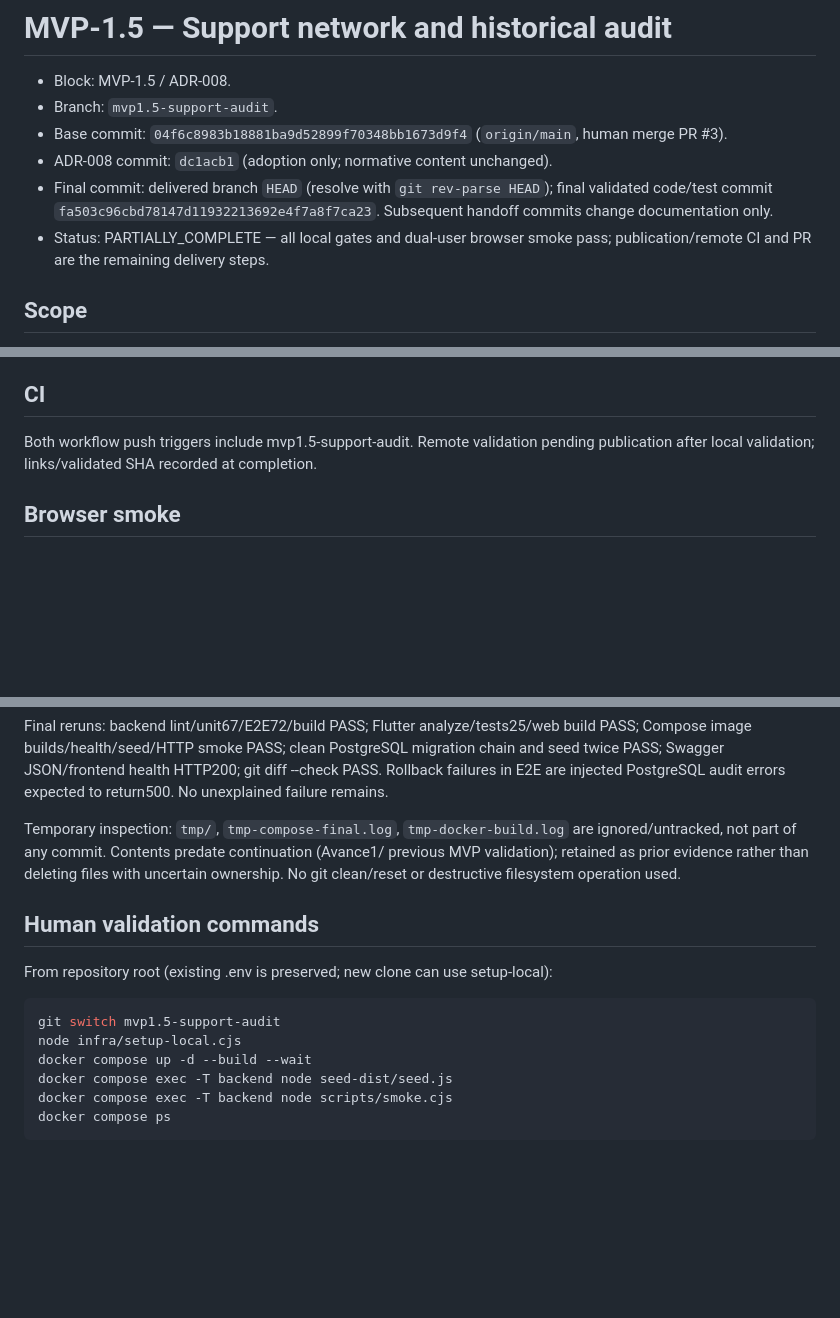
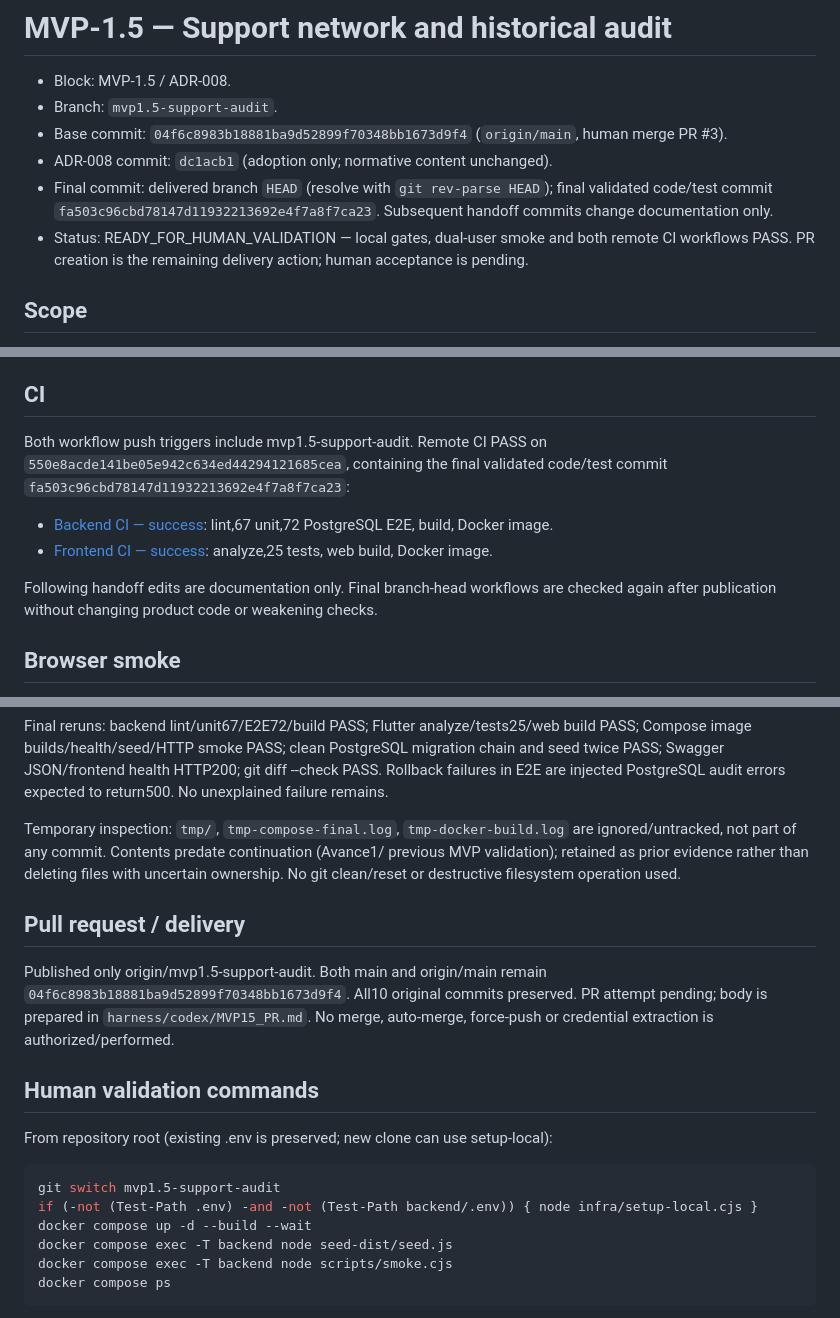
Before and after one commit to CarlosAM03/neuro-connect, a Markdown page: harness/codex/MVP15_REPORT.md, 3 parts joined by grey strips. GitHub-like rendering; blank space fills up the shorter version.

Commit message:
docs: finalize mvp1.5 validation report and passing CI evidence

````diff
--- a/harness/codex/MVP15_REPORT.md
+++ b/harness/codex/MVP15_REPORT.md
@@ -5,7 +5,7 @@
 - Base commit: `04f6c8983b18881ba9d52899f70348bb1673d9f4` (`origin/main`, human merge PR #3).
 - ADR-008 commit: `dc1acb1` (adoption only; normative content unchanged).
 - Final commit: delivered branch `HEAD` (resolve with `git rev-parse HEAD`); final validated code/test commit `fa503c96cbd78147d11932213692e4f7a8f7ca23`. Subsequent handoff commits change documentation only.
-- Status: PARTIALLY_COMPLETE — all local gates and dual-user browser smoke pass; publication/remote CI and PR are the remaining delivery steps.
+- Status: READY_FOR_HUMAN_VALIDATION — local gates, dual-user smoke and both remote CI workflows PASS. PR creation is the remaining delivery action; human acceptance is pending.
 
 ## Scope
 
@@ -185,8 +185,15 @@ Final continuation source build/smoke:PASS; all3 services healthy. No paid servi
 
 ## CI
 
-Both workflow push triggers include mvp1.5-support-audit. Remote validation pending
-publication after local validation; links/validated SHA recorded at completion.
+Both workflow push triggers include mvp1.5-support-audit. Remote CI PASS on
+`550e8acde141be05e942c634ed44294121685cea`, containing the final validated
+code/test commit `fa503c96cbd78147d11932213692e4f7a8f7ca23`:
+
+- [Backend CI — success](https://github.com/CarlosAM03/neuro-connect/actions/runs/38699155050): lint,67 unit,72 PostgreSQL E2E, build, Docker image.
+- [Frontend CI — success](https://github.com/CarlosAM03/neuro-connect/actions/runs/38699154991): analyze,25 tests, web build, Docker image.
+
+Following handoff edits are documentation only. Final branch-head workflows are
+checked again after publication without changing product code or weakening checks.
 
 ## Browser smoke
 
@@ -270,13 +277,20 @@ ignored/untracked, not part of any commit. Contents predate continuation (Avance
 previous MVP validation); retained as prior evidence rather than deleting files with
 uncertain ownership. No git clean/reset or destructive filesystem operation used.
 
+## Pull request / delivery
+
+Published only origin/mvp1.5-support-audit. Both main and origin/main remain
+`04f6c8983b18881ba9d52899f70348bb1673d9f4`. All10 original commits preserved.
+PR attempt pending; body is prepared in `harness/codex/MVP15_PR.md`.
+No merge, auto-merge, force-push or credential extraction is authorized/performed.
+
 ## Human validation commands
 
 From repository root (existing .env is preserved; new clone can use setup-local):
 
 ```powershell
 git switch mvp1.5-support-audit
-node infra/setup-local.cjs
+if (-not (Test-Path .env) -and -not (Test-Path backend/.env)) { node infra/setup-local.cjs }
 docker compose up -d --build --wait
 docker compose exec -T backend node seed-dist/seed.js
 docker compose exec -T backend node scripts/smoke.cjs
````
Also changed, not shown: harness/codex/MVP15_PR.md (+2 -2 lines).
